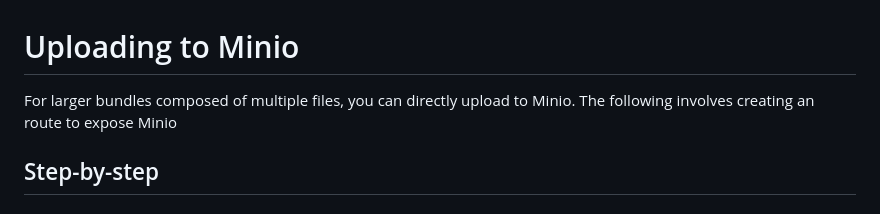
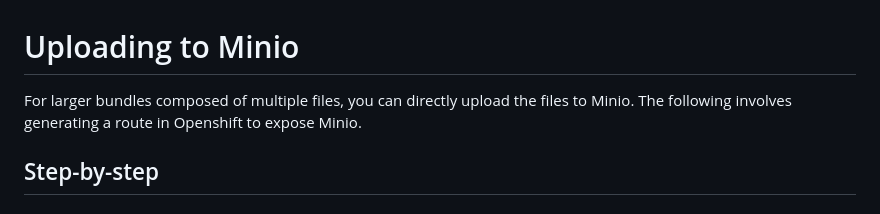
Before and after one commit to IBM/aiops-ui-extension-template, a Markdown page: doc/minio-upload.md, the part around the change. Rendered like a GitHub page.

Commit message:
Update minio-upload.md
Grammar and clarity

Signed-off-by: Joshua Suckling <joshua.suckling@uk.ibm.com>

```diff
--- a/doc/minio-upload.md
+++ b/doc/minio-upload.md
@@ -1,5 +1,5 @@
 # Uploading to Minio
-For larger bundles composed of multiple files, you can directly upload to Minio. The following involves creating an  route to expose Minio
+For larger bundles composed of multiple files, you can directly upload the files to Minio. The following involves generating a route in Openshift to expose Minio.
 
 ## Step-by-step
 #### 1. Generate a route that exposes minio so you can directly upload to it
```
